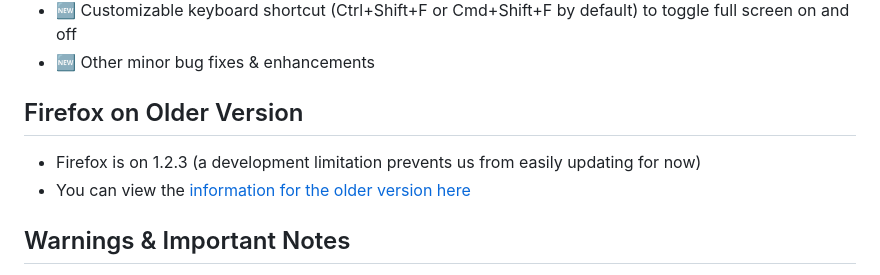
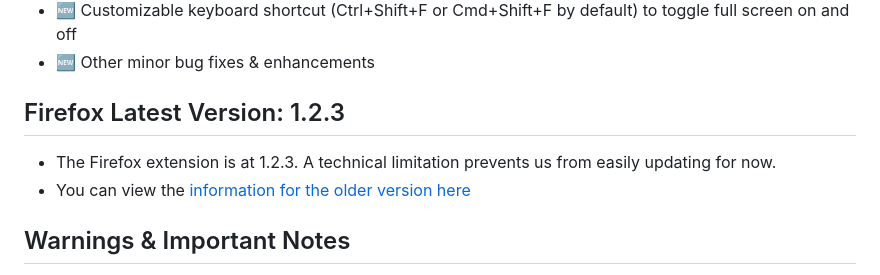
Before and after one commit to chrisputnam9/chrome-google-keep-full-screen, a Markdown page: README.md, the part around the change. GitHub-like rendering.

Commit message:
Tweak some readme wording

```diff
--- a/README.md
+++ b/README.md
@@ -13,8 +13,8 @@
 -   🆕 Customizable keyboard shortcut (Ctrl+Shift+F or Cmd+Shift+F by default) to toggle full screen on and off
 -   🆕 Other minor bug fixes & enhancements
 
-## Firefox on Older Version
--   Firefox is on 1.2.3 (a development limitation prevents us from easily updating for now)
+## Firefox Latest Version: 1.2.3
+-   The Firefox extension is at 1.2.3. A technical limitation prevents us from easily updating for now.
 -   You can view the [information for the older version here](https://github.com/chrisputnam9/chrome-google-keep-full-screen/blob/version-1.2.3/README.md)
 
 
```
